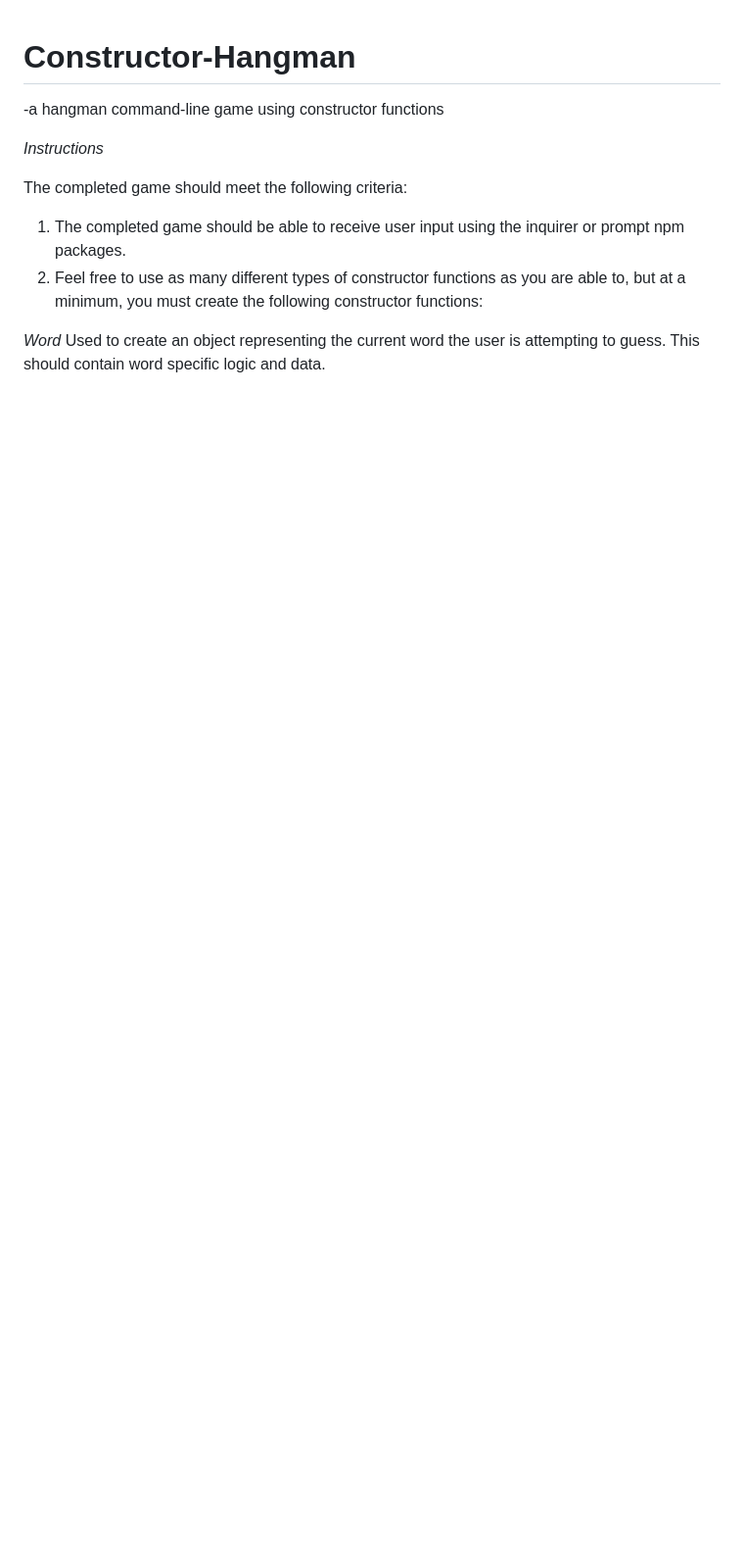
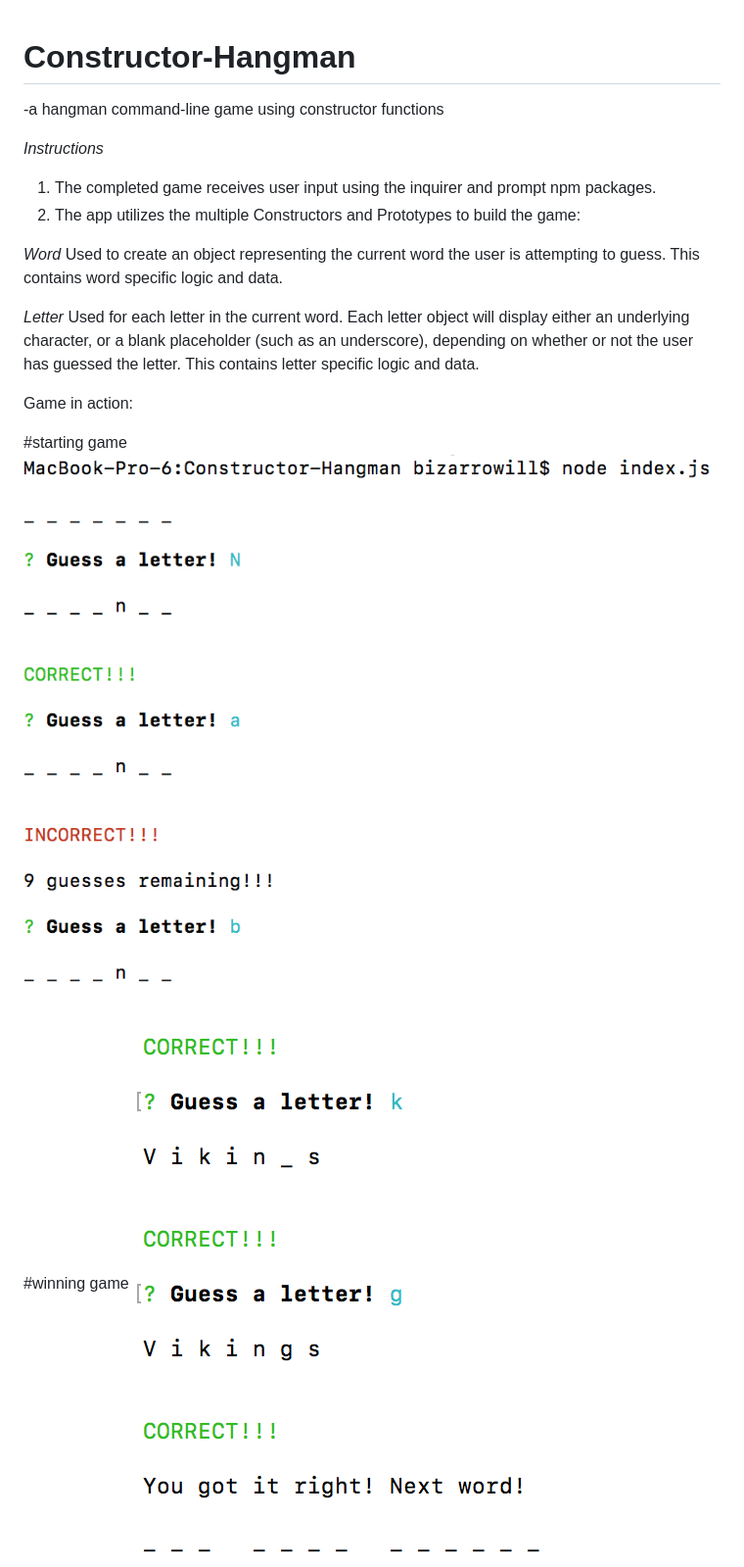
Before and after one commit to bizarrowill/Constructor-Hangman, a Markdown page: README.md, the part around the change printed below. Shown: that part at 98% size. Drawn GitHub-style; pictures changed too: start.png (added), win-new.png (added); blank space fills up the shorter version.

Commit message:
updated readme with game progression

```diff
--- a/README.md
+++ b/README.md
@@ -3,13 +3,18 @@
 
 *Instructions*
 
-The completed game should meet the following criteria:
+1. The completed game receives user input using the inquirer and prompt npm packages.
+2. The app utilizes the multiple Constructors and Prototypes to build the game:
 
+*Word* Used to create an object representing the current word the user is attempting to guess. This contains word specific logic and data.
 
-1. The completed game should be able to receive user input using the inquirer or prompt npm packages.
-2. Feel free to use as many different types of constructor functions as you are able to, but at a minimum, you must create the following constructor functions:
+*Letter* Used for each letter in the current word. Each letter object will display either an underlying character, or a blank placeholder (such as an underscore), depending on whether or not the user has guessed the letter. This contains letter specific logic and data.
 
+Game in action:
 
+#starting game
+![Screenshot](start.png)
 
-*Word* Used to create an object representing the current word the user is attempting to guess. This should contain word specific logic and data.
+#winning game
+![Screenshot](win-new.png)
 
```
Also changed, not shown: other parts of README.md (+2 -7 lines), loss.png (added).
